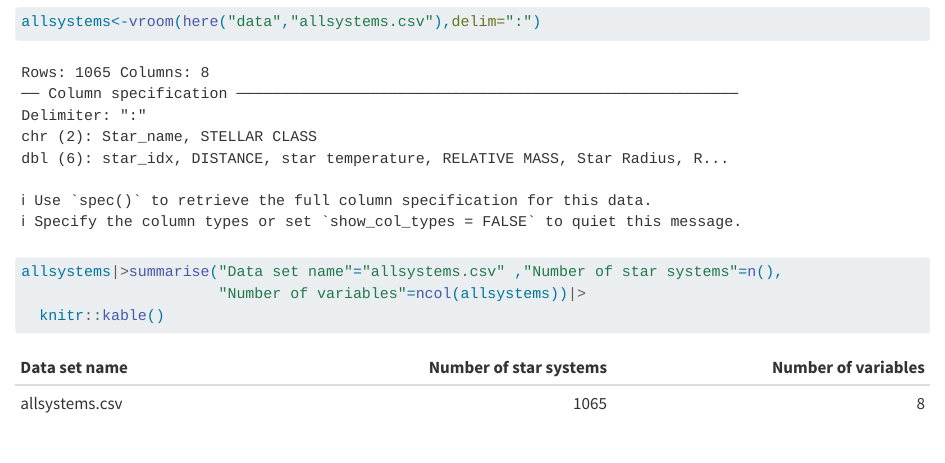
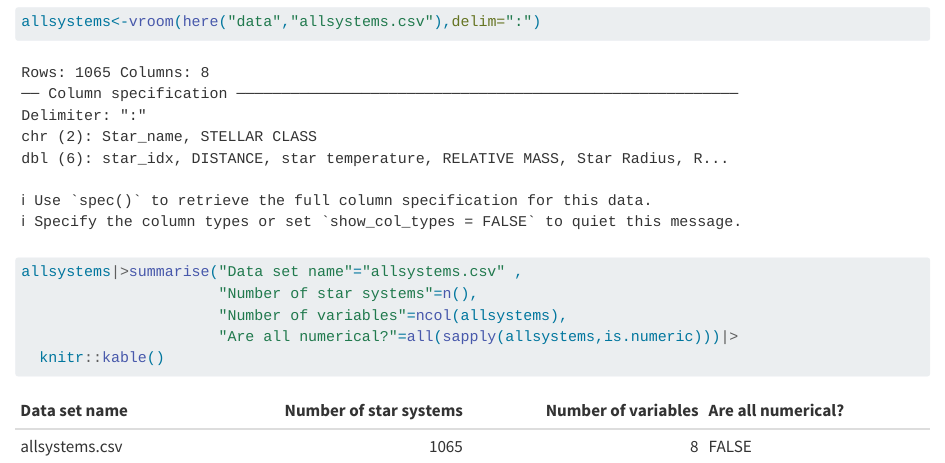
Before and after one commit to GhinaMezher/galatic_systems, a Quarto document (Mezher.qmd): the page in a window 1100 px wide, from 480 px down. Rendered offline with R 4.5, knitr and Pandoc in place of Quarto, with nearby package versions; some code elsewhere in the file could not run offline.

Commit message:
correcting and finishing question 3

````diff
--- a/Mezher.qmd
+++ b/Mezher.qmd
@@ -21,7 +21,9 @@ library(knitr)
 # Data loading
 ```{r}
 allsystems<-vroom(here("data","allsystems.csv"),delim=":")
-allsystems|>summarise("Data set name"="allsystems.csv" ,"Number of star systems"=n(),
-                      "Number of variables"=ncol(allsystems))|>
+allsystems|>summarise("Data set name"="allsystems.csv" ,
+                      "Number of star systems"=n(),
+                      "Number of variables"=ncol(allsystems),
+                      "Are all numerical?"=all(sapply(allsystems,is.numeric)))|>
   knitr::kable()
 ```
````
